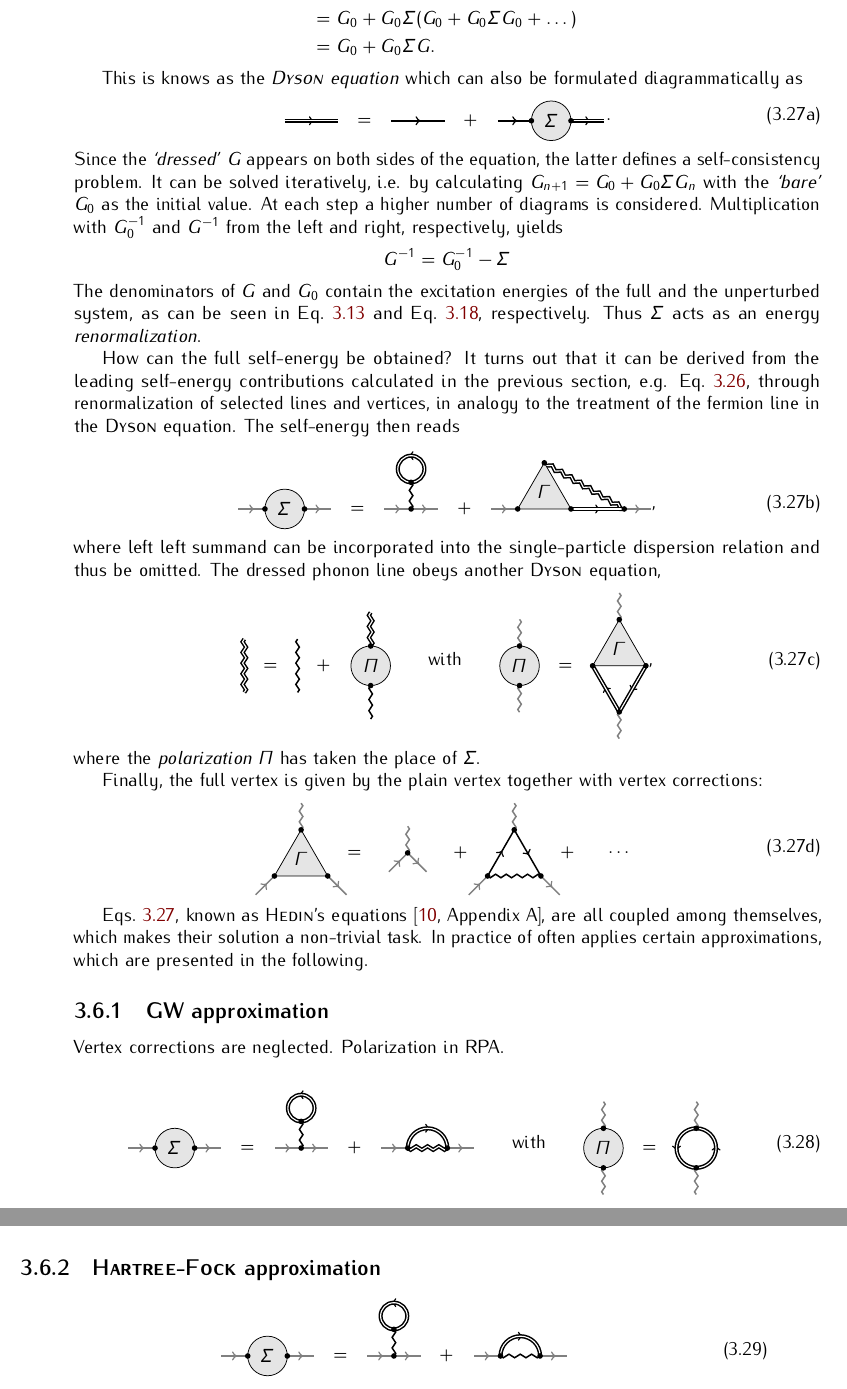
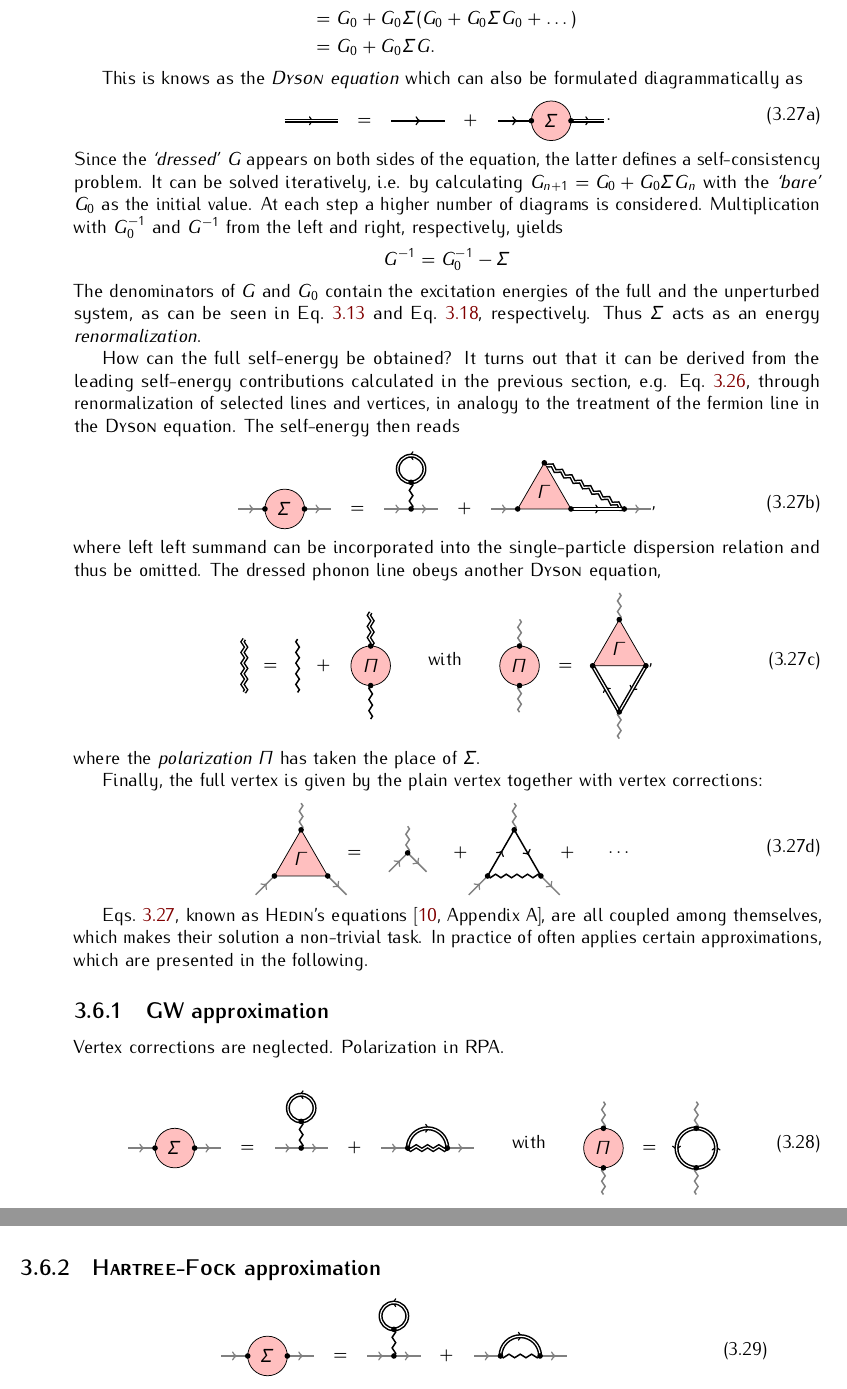
Before and after one commit to janberges/MSc, a LaTeX thesis (thesis.tex, which reads preamble/packages.tex, tikzin/electron.tex, tikzin/gw-polarization.tex): two parts of pages 19 and 20 of 28, joined at a grey line, cut so that both start at the same text. Compiled offline with pdfLaTeX; TikZ figures are drawn from their code, not taken from saved files.

Commit message:
Define a global color for block diagrams

```diff
--- a/preamble/packages.tex
+++ b/preamble/packages.tex
@@ -114,6 +114,8 @@
     decorate,
     }}
 
+\definecolor{blockcolor}{rgb}{1, 0.75, 0.75}
+
 
 % HEADERS AND FOOTERS
 
--- a/tikzin/electron.tex
+++ b/tikzin/electron.tex
@@ -19,7 +19,7 @@
     \draw [electron] (4, 0) -- (i);
     \draw [electron, double] (o) -- (6, 0);
 
-    \draw [fill=black!10!white] (5, 0) circle [radius=\r] node {$\Sigma$};
+    \draw [fill=blockcolor] (5, 0) circle [radius=\r] node {$\Sigma$};
 
     \foreach \point in {i, o} \fill (\point) circle (1.5pt);
 \end{tikzpicture}
--- a/tikzin/gw-polarization.tex
+++ b/tikzin/gw-polarization.tex
@@ -8,7 +8,7 @@
     \coordinate (t) at (1-\r, +\r);
     \coordinate (b) at (1-\r, -\r);
 
-    \draw [fill=black!10!white] (1-\r, 0) circle [radius=\r] node {$\Pi$};
+    \draw [fill=blockcolor] (1-\r, 0) circle [radius=\r] node {$\Pi$};
 
     \node at (1.5, 0) {$=$};
 
--- a/tikzin/hf-self-energy.tex
+++ b/tikzin/hf-self-energy.tex
@@ -7,7 +7,7 @@
 
     \coordinate (i) at (1-2*\r, 0);
 
-    \draw [fill=black!10!white] (1-\r, 0) circle [radius=\r] node {$\Sigma$};
+    \draw [fill=blockcolor] (1-\r, 0) circle [radius=\r] node {$\Sigma$};
 
     \coordinate (o) at (1, 0);
 
--- a/tikzin/phonon.tex
+++ b/tikzin/phonon.tex
@@ -19,7 +19,7 @@
     \draw [phonon, double] (T) -- +(+90:1-\r);
     \draw [phonon] (B) -- +(-90:1-\r);
 
-    \draw [fill=black!10!white] (2+\r, 0) circle [radius=\r] node {$\Pi$};
+    \draw [fill=blockcolor] (2+\r, 0) circle [radius=\r] node {$\Pi$};
 
     \foreach \point in {T, B} \fill (\point) circle (1.5pt);
 \end{tikzpicture}%
--- a/tikzin/vertex.tex
+++ b/tikzin/vertex.tex
@@ -35,7 +35,7 @@
     \draw [electron] (I) -- (X);
     \draw [electron] (X) -- (O);
 
-    \draw [fill=black!10!white] (x) -- (i) -- (o) -- (x);
+    \draw [fill=blockcolor] (x) -- (i) -- (o) -- (x);
 
     \foreach \point in {i, x, o, 0, I, X, O}
         \fill (\point) circle (1.5pt);
```
Also changed, not shown: tikzin/gw-self-energy.tex (+1 -1 lines), tikzin/polarization.tex (+2 -2 lines), tikzin/self-energy.tex (+2 -2 lines).
